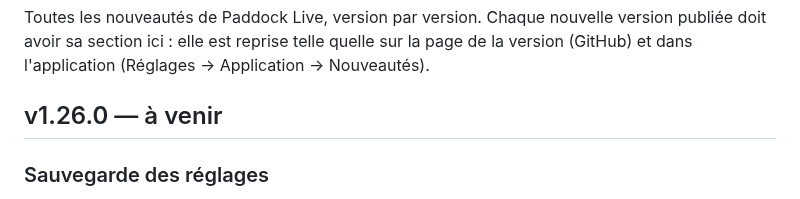
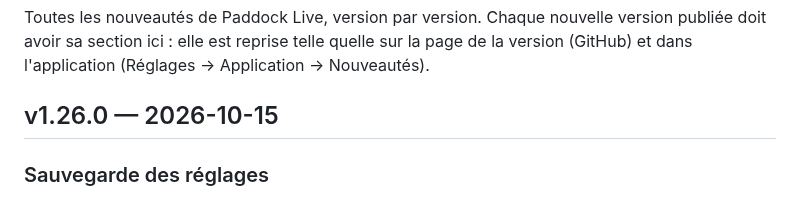
Before and after one commit to benjamin-ct/F1_Dash, a Markdown page: CHANGELOG.md, the part around the change. Rendered like a GitHub page.

Commit message:
Publication de la v1.26.0
Co-Authored-By: Claude Opus 5.5 <noreply@anthropic.com>
Claude-Session: https://claude.ai/code/session_01WgEz3ZSgjwLPy4E2f6uwb7

```diff
--- a/CHANGELOG.md
+++ b/CHANGELOG.md
@@ -4,7 +4,7 @@ Toutes les nouveautés de Paddock Live, version par version. Chaque nouvelle ver
 sa section ici : elle est reprise telle quelle sur la page de la version (GitHub) et dans
 l'application (Réglages → Application → Nouveautés).
 
-## v1.26.0 — à venir
+## v1.26.0 — 2026-10-15
 
 ### Sauvegarde des réglages
 - **Enregistrer ses réglages dans un fichier et les restaurer** (Réglages → Application → *Sauvegarde des réglages*) : affichage, dispositions et fenêtres, colonnes, délais TV mémorisés, carte, analyse, sources d'actualités, lumières connectées. Pratique après une réinstallation ou sur un autre ordinateur.
```
